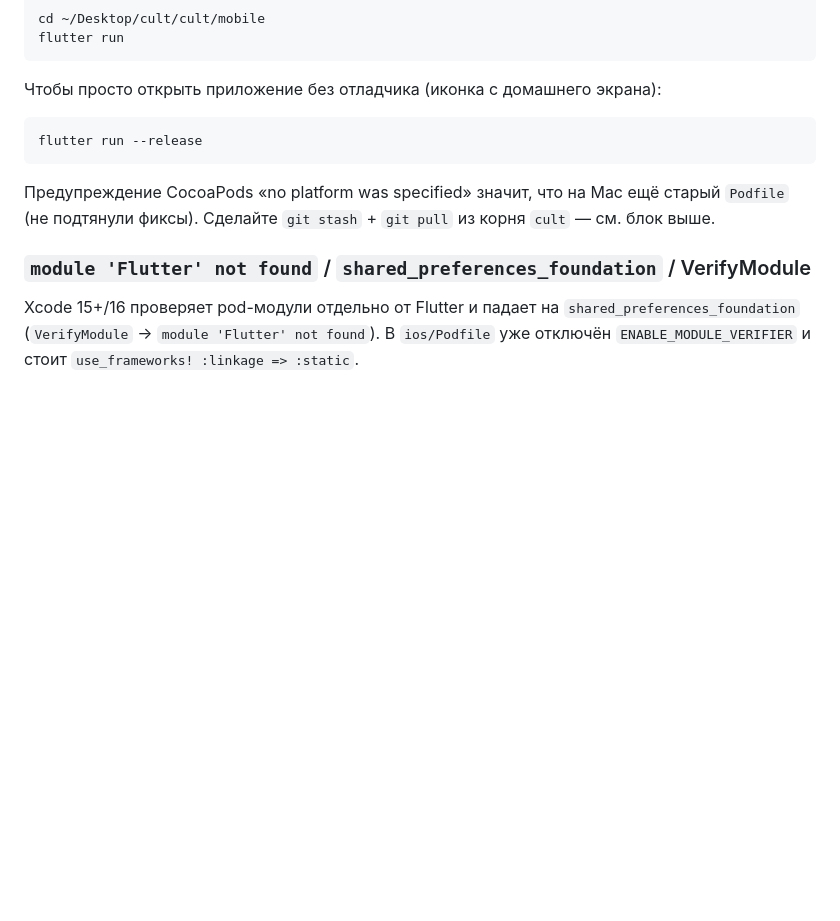
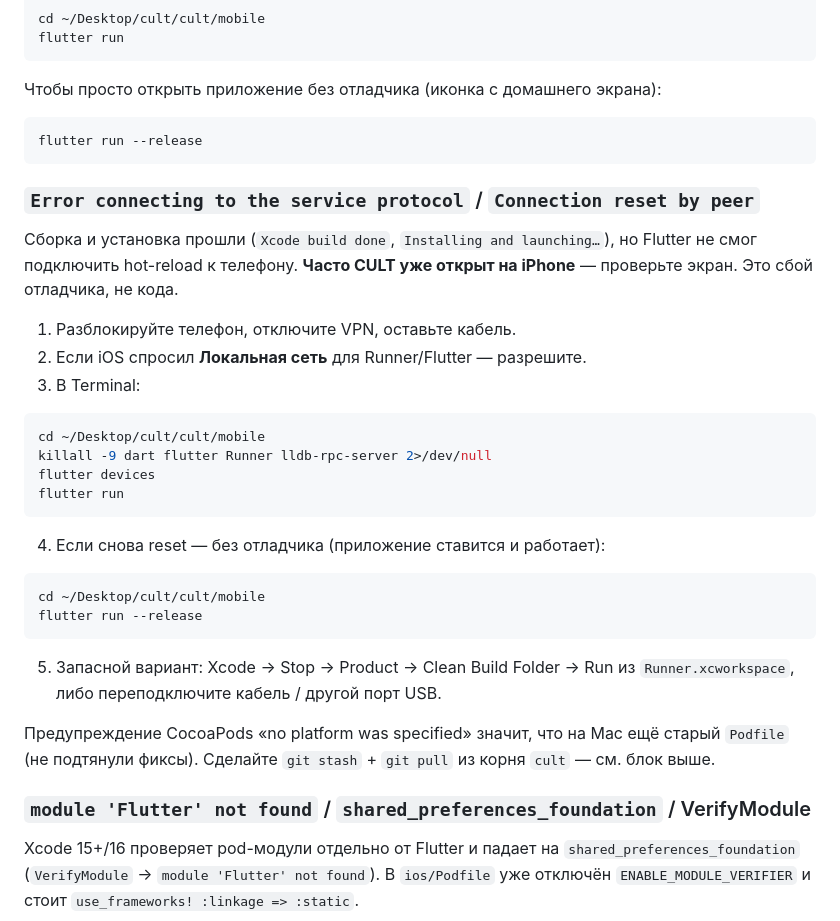
Before and after one commit to sifonyarya-afk/cult, a Markdown page: mobile/README.md, the part around the change. GitHub-like rendering; blank space fills up the shorter version.

Commit message:
Add Mac steps for service protocol Connection reset.
Co-authored-by: vladlazarevmp9875 <vladlazarevmp9875@rambler.ru>

````diff
--- a/mobile/README.md
+++ b/mobile/README.md
@@ -152,6 +152,30 @@ flutter run
 flutter run --release
 ```
 
+### `Error connecting to the service protocol` / `Connection reset by peer`
+
+Сборка и установка прошли (`Xcode build done`, `Installing and launching…`), но Flutter не смог подключить hot-reload к телефону. **Часто CULT уже открыт на iPhone** — проверьте экран. Это сбой отладчика, не кода.
+
+1. Разблокируйте телефон, отключите VPN, оставьте кабель.
+2. Если iOS спросил **Локальная сеть** для Runner/Flutter — разрешите.
+3. В Terminal:
+
+```bash
+cd ~/Desktop/cult/cult/mobile
+killall -9 dart flutter Runner lldb-rpc-server 2>/dev/null
+flutter devices
+flutter run
+```
+
+4. Если снова reset — без отладчика (приложение ставится и работает):
+
+```bash
+cd ~/Desktop/cult/cult/mobile
+flutter run --release
+```
+
+5. Запасной вариант: Xcode → Stop → Product → Clean Build Folder → Run из `Runner.xcworkspace`, либо переподключите кабель / другой порт USB.
+
 Предупреждение CocoaPods «no platform was specified» значит, что на Mac ещё старый `Podfile` (не подтянули фиксы). Сделайте `git stash` + `git pull` из корня `cult` — см. блок выше.
 
 ### `module 'Flutter' not found` / `shared_preferences_foundation` / VerifyModule
````
